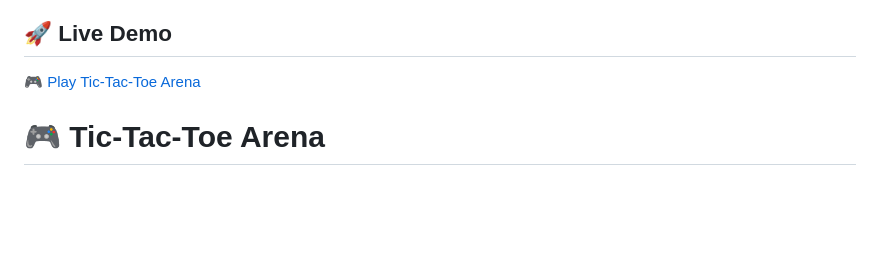
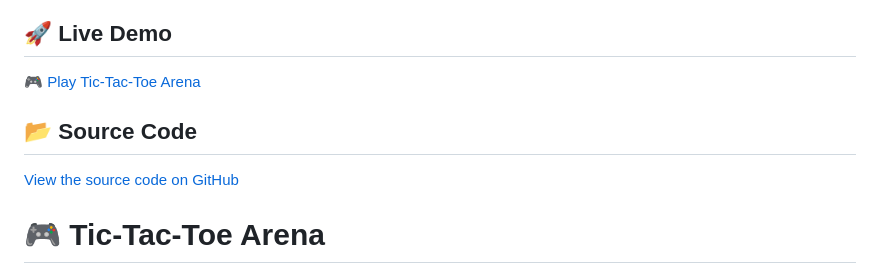
Before and after one commit to Logith-G/CodeOrbit-tic-tac-toe, a Markdown page: README.md, the part around the change. Rendered like a GitHub page; blank space fills up the shorter version.

Commit message:
Add source code link to README
Added source code link to the README.

```diff
--- a/README.md
+++ b/README.md
@@ -1,6 +1,9 @@
 ## 🚀 Live Demo
 
 [🎮 Play Tic-Tac-Toe Arena](https://logith-g.github.io/CodeOrbit-tic-tac-toe/)
+## 📂 Source Code
+
+[View the source code on GitHub](https://github.com/Logith-G/CodeOrbit-tic-tac-toe.git)
 
 # 🎮 Tic-Tac-Toe Arena
 
```
